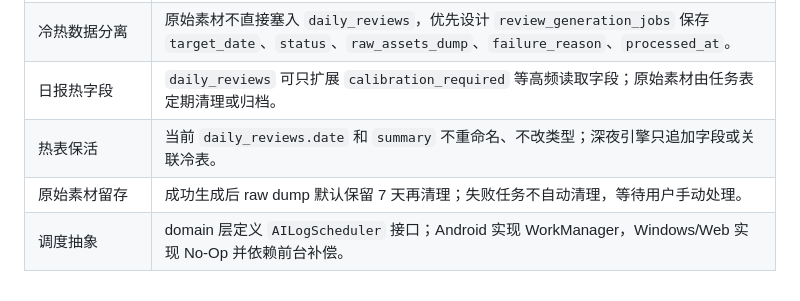
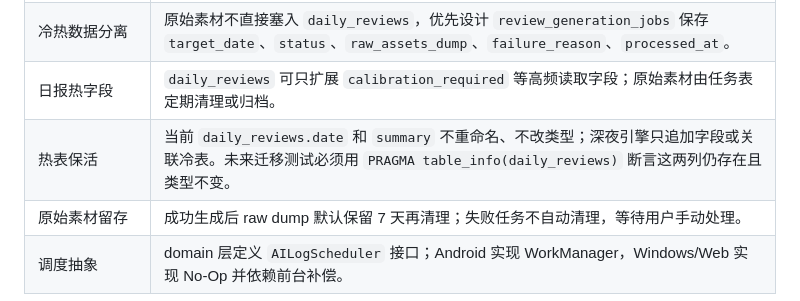
Before and after one commit to users3524/personal_assistant, a Markdown page: docs/SPEC_REVIEW.md, the part around the change. Drawn GitHub-style.

```diff
--- a/docs/SPEC_REVIEW.md
+++ b/docs/SPEC_REVIEW.md
@@ -180,7 +180,7 @@ AI 生成日报时读取 `todoRepo.getToday()`，筛选已完成任务标题作
 | 结构化输出 | 优先要求 JSON schema；解析失败限制重试次数；最终失败写入原始素材并标记待手动校准。 |
 | 冷热数据分离 | 原始素材不直接塞入 `daily_reviews`，优先设计 `review_generation_jobs` 保存 `target_date`、`status`、`raw_assets_dump`、`failure_reason`、`processed_at`。 |
 | 日报热字段 | `daily_reviews` 可只扩展 `calibration_required` 等高频读取字段；原始素材由任务表定期清理或归档。 |
-| 热表保活 | 当前 `daily_reviews.date` 和 `summary` 不重命名、不改类型；深夜引擎只追加字段或关联冷表。 |
+| 热表保活 | 当前 `daily_reviews.date` 和 `summary` 不重命名、不改类型；深夜引擎只追加字段或关联冷表。未来迁移测试必须用 `PRAGMA table_info(daily_reviews)` 断言这两列仍存在且类型不变。 |
 | 原始素材留存 | 成功生成后 raw dump 默认保留 7 天再清理；失败任务不自动清理，等待用户手动处理。 |
 | 调度抽象 | domain 层定义 `AILogScheduler` 接口；Android 实现 WorkManager，Windows/Web 实现 No-Op 并依赖前台补偿。 |
 
```
Also changed, not shown: docs/ROADMAP.md (+1 -1 lines), docs/TODO.md (+1 -1 lines).
